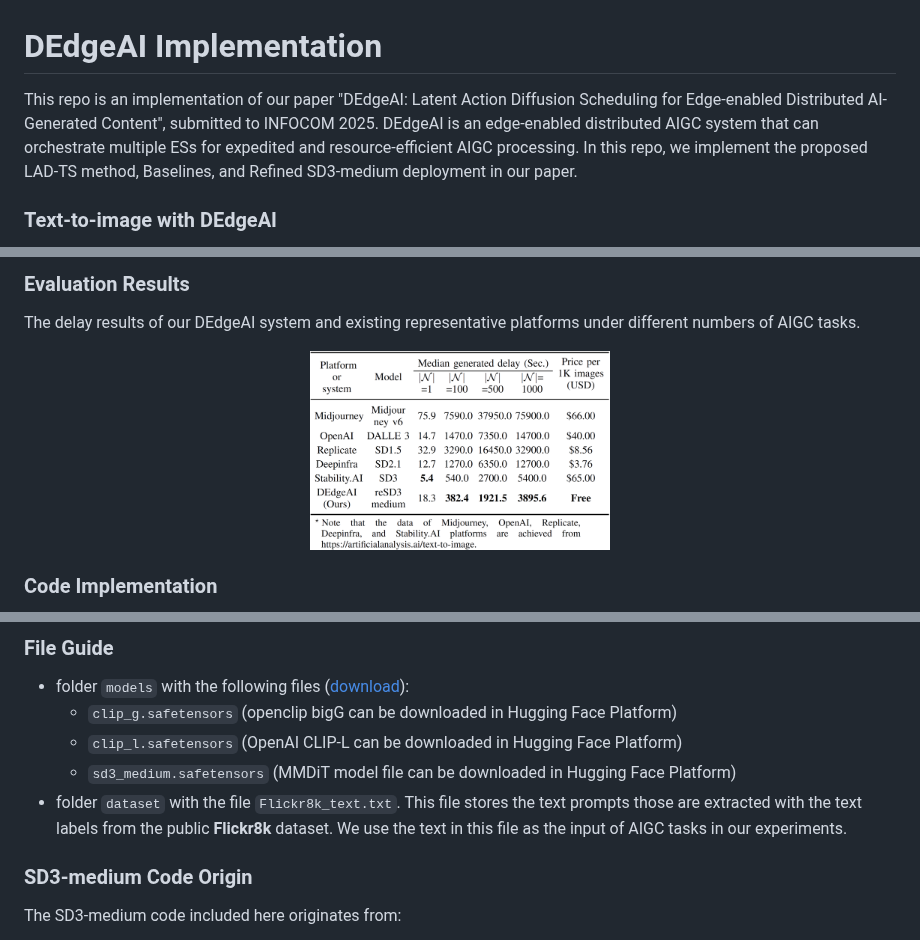
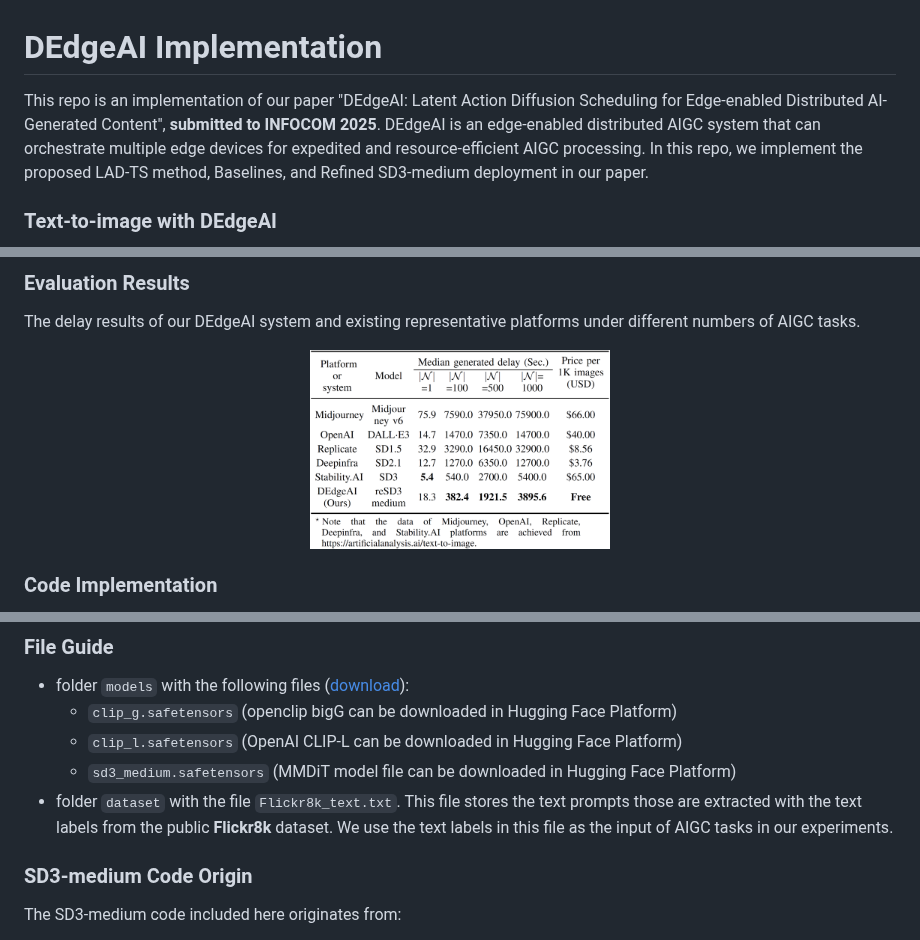
Before and after one commit to ChangfuXu/DEdgeAI, a Markdown page: README.md, 3 parts joined by grey strips. Drawn GitHub-style; pictures changed too: results/generation_delay.jpg.

```diff
--- a/README.md
+++ b/README.md
@@ -1,5 +1,5 @@
 # DEdgeAI Implementation
-This repo is an implementation of our paper "DEdgeAI: Latent Action Diffusion Scheduling for Edge-enabled Distributed AI-Generated Content", submitted to INFOCOM 2025. DEdgeAI is an edge-enabled distributed AIGC system that can orchestrate multiple ESs for expedited and resource-efficient AIGC processing. In this repo, we implement the proposed LAD-TS method, Baselines, and Refined SD3-medium deployment in our paper.
+This repo is an implementation of our paper "DEdgeAI: Latent Action Diffusion Scheduling for Edge-enabled Distributed AI-Generated Content", **submitted to INFOCOM 2025**. DEdgeAI is an edge-enabled distributed AIGC system that can orchestrate multiple edge devices for expedited and resource-efficient AIGC processing. In this repo, we implement the proposed LAD-TS method, Baselines, and Refined SD3-medium deployment in our paper.
 
 ### Text-to-image with DEdgeAI
 <div align=center>
@@ -88,7 +88,7 @@ To run this code, please install key packages: transformers, torch, torchvision,
     - `clip_g.safetensors` (openclip bigG can be downloaded in Hugging Face Platform)
     - `clip_l.safetensors` (OpenAI CLIP-L can be downloaded in Hugging Face Platform)
     - `sd3_medium.safetensors` (MMDiT model file can be downloaded in Hugging Face Platform)
-- folder `dataset` with the file `Flickr8k_text.txt`. This file stores the text prompts those are extracted with the text labels from the public **Flickr8k** dataset.  We use the text in this file as the input of AIGC tasks in our experiments.
+- folder `dataset` with the file `Flickr8k_text.txt`. This file stores the text prompts those are extracted with the text labels from the public **Flickr8k** dataset.  We use the text labels in this file as the input of AIGC tasks in our experiments.
 
 ### SD3-medium Code Origin
 
```
Also changed, not shown: 4 other files.
